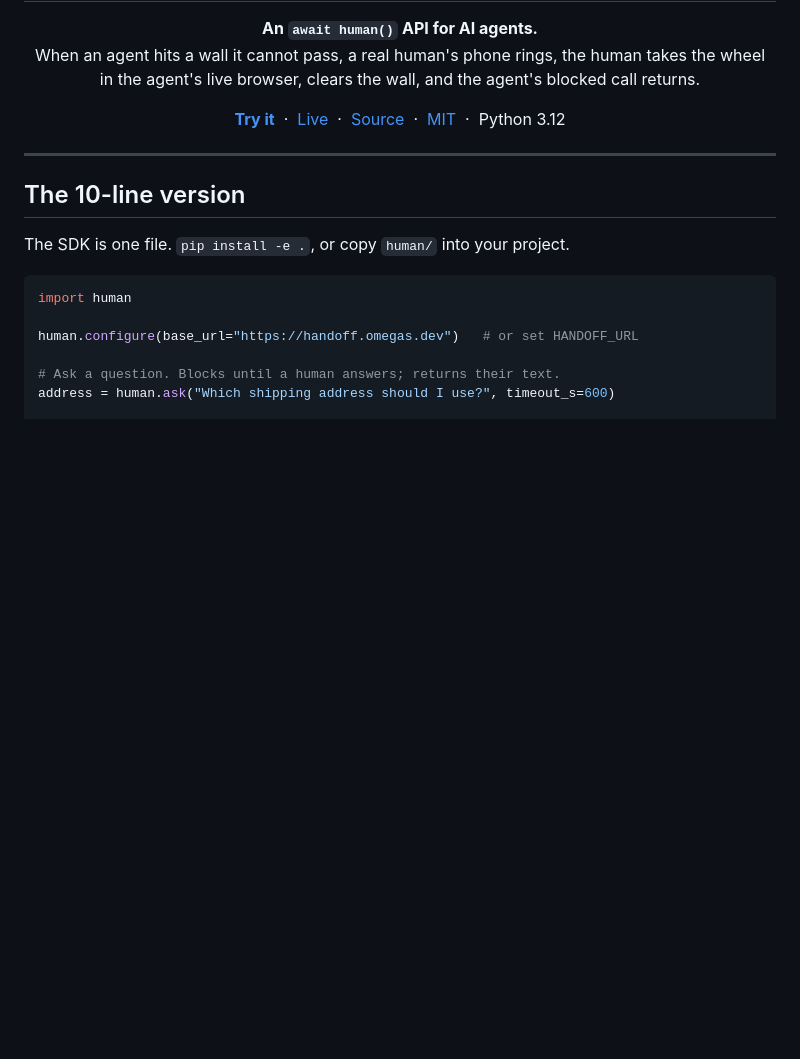
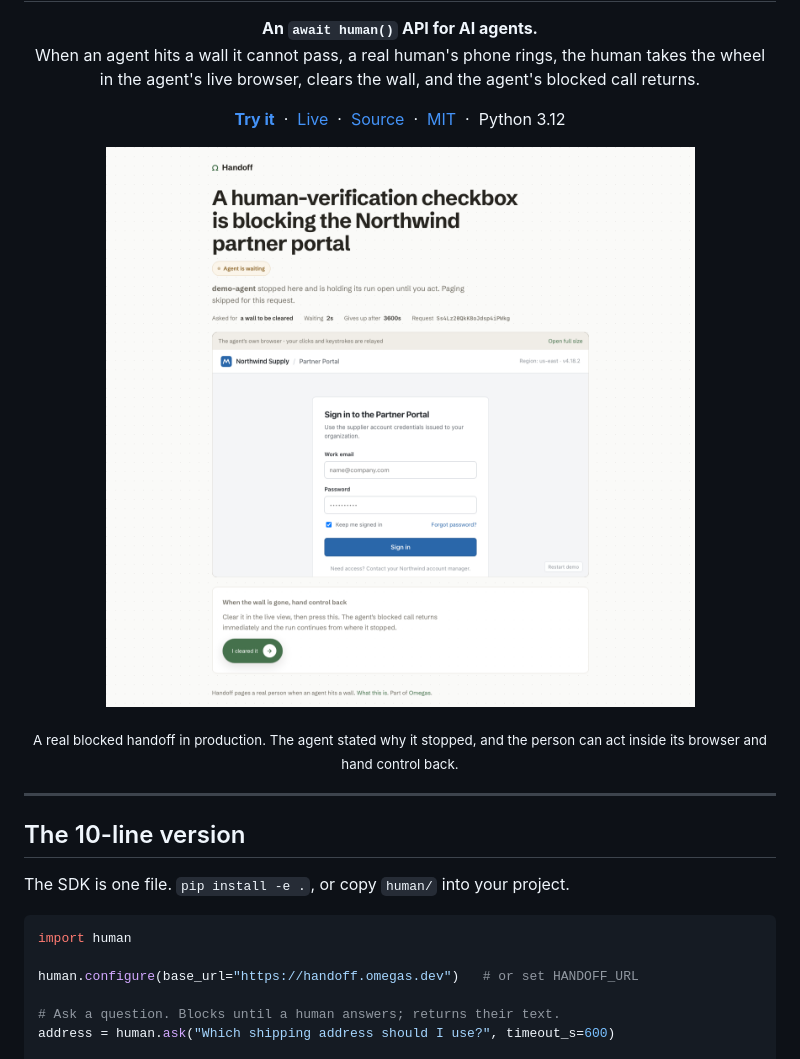
Before and after one commit to OmegaAgent/handoff, a Markdown page: README.md, the part around one of its changes. Rendered like a GitHub page; pictures changed too: .github/assets/handoff-page.png (added); blank space fills up the shorter version.

```diff
--- a/README.md
+++ b/README.md
@@ -12,6 +12,15 @@
   <a href="https://github.com/OmegaAgent/handoff">Source</a> &nbsp;·&nbsp;
   <a href="LICENSE">MIT</a> &nbsp;·&nbsp;
   Python 3.12
+</p>
+
+<p align="center">
+  <img src=".github/assets/handoff-page.png" alt="The Handoff page while an agent is blocked: the reason it stopped, a live view of its own browser showing the portal it could not get past, and the button that hands control back." width="820">
+</p>
+
+<p align="center">
+  <sub>A real blocked handoff in production. The agent stated why it stopped, and the person can act
+  inside its browser and hand control back.</sub>
 </p>
 
 ---
```
Also changed, not shown: other parts of README.md (+38 -8 lines), .github/assets/landing.png (added), .github/assets/resolved.png (added), 4 other files.
